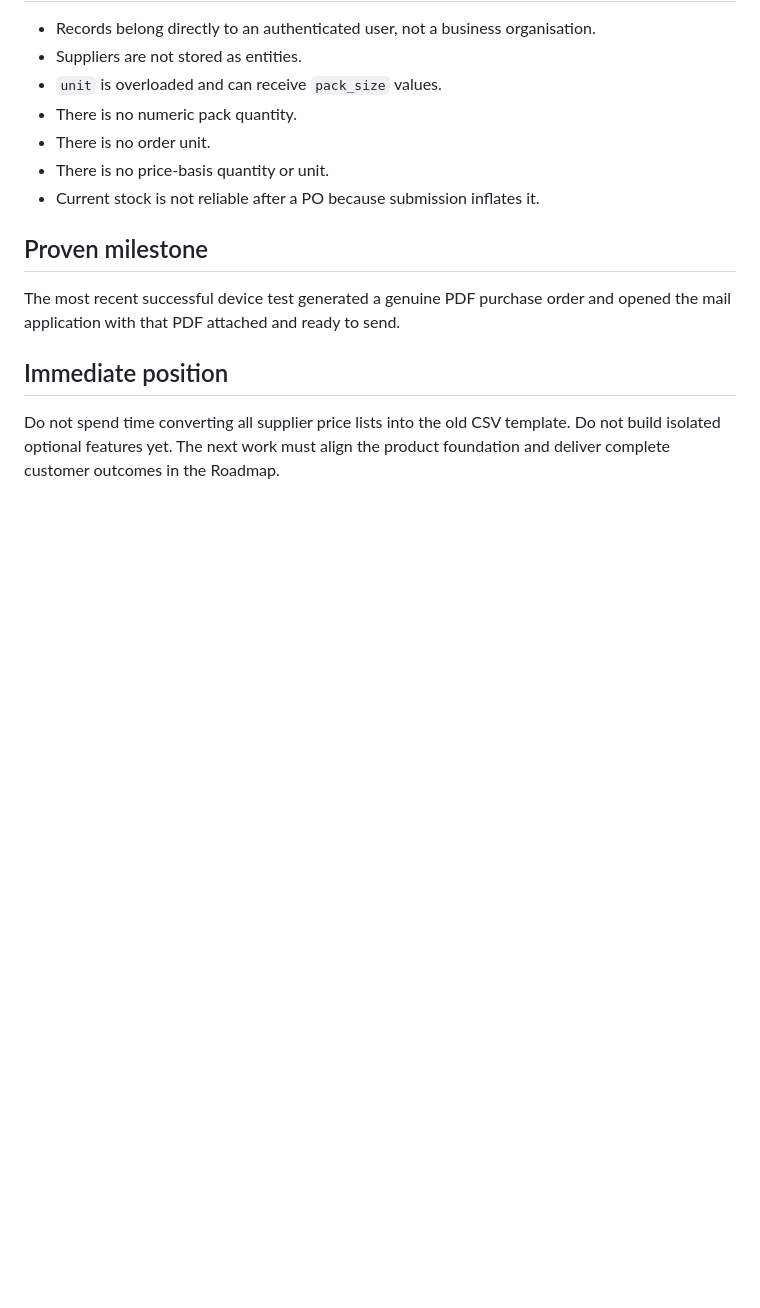
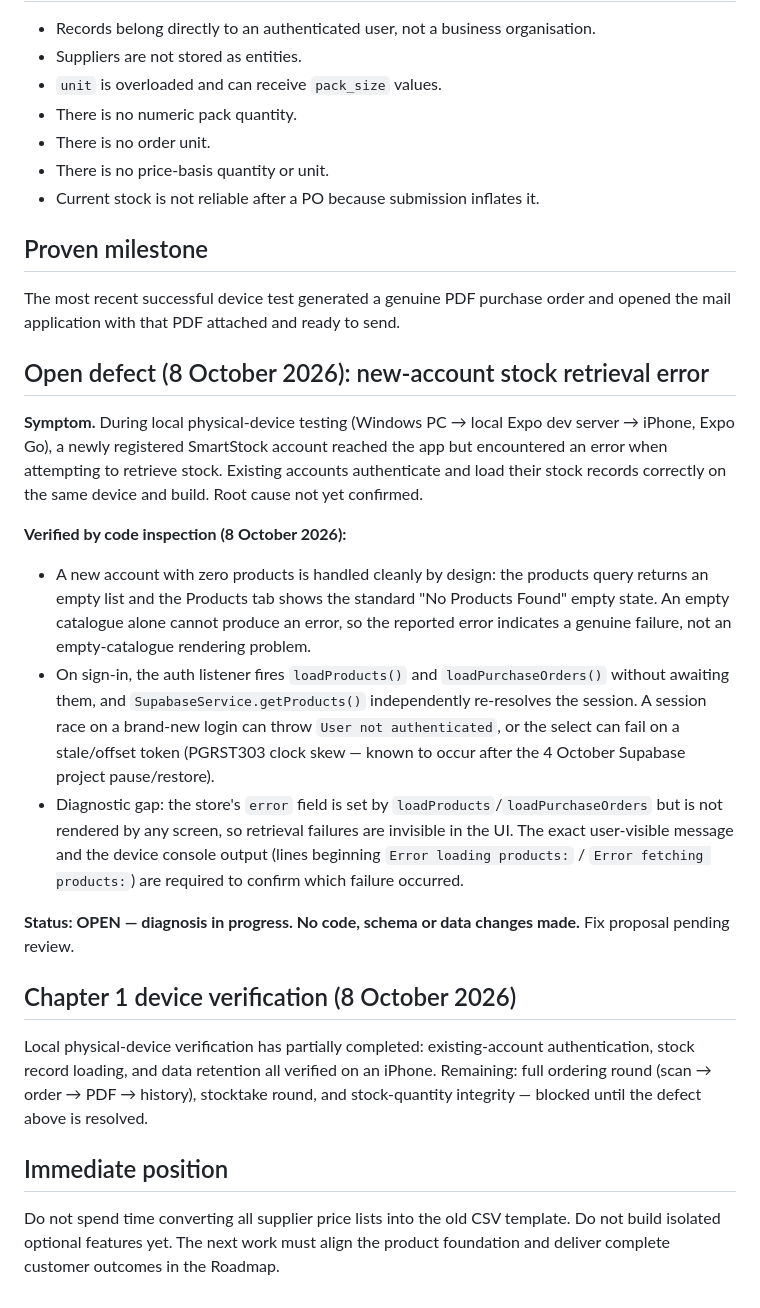
Before and after one commit to edwardo87/rork-stockscan-manager, a Markdown page: 02_CURRENT_STATE.md, the part around the change. Drawn GitHub-style; blank space fills up the shorter version.

Commit message:
New-user stock error investigated and documented, with a small fix proposed

```diff
--- a/02_CURRENT_STATE.md
+++ b/02_CURRENT_STATE.md
@@ -78,6 +78,22 @@ This is the largest commercial barrier because it requires the customer to manua
 
 The most recent successful device test generated a genuine PDF purchase order and opened the mail application with that PDF attached and ready to send.
 
+## Open defect (8 October 2026): new-account stock retrieval error
+
+**Symptom.** During local physical-device testing (Windows PC → local Expo dev server → iPhone, Expo Go), a newly registered SmartStock account reached the app but encountered an error when attempting to retrieve stock. Existing accounts authenticate and load their stock records correctly on the same device and build. Root cause not yet confirmed.
+
+**Verified by code inspection (8 October 2026):**
+
+- A new account with zero products is handled cleanly by design: the products query returns an empty list and the Products tab shows the standard "No Products Found" empty state. An empty catalogue alone cannot produce an error, so the reported error indicates a genuine failure, not an empty-catalogue rendering problem.
+- On sign-in, the auth listener fires `loadProducts()` and `loadPurchaseOrders()` without awaiting them, and `SupabaseService.getProducts()` independently re-resolves the session. A session race on a brand-new login can throw `User not authenticated`, or the select can fail on a stale/offset token (PGRST303 clock skew — known to occur after the 4 October Supabase project pause/restore).
+- Diagnostic gap: the store's `error` field is set by `loadProducts`/`loadPurchaseOrders` but is not rendered by any screen, so retrieval failures are invisible in the UI. The exact user-visible message and the device console output (lines beginning `Error loading products:` / `Error fetching products:`) are required to confirm which failure occurred.
+
+**Status: OPEN — diagnosis in progress. No code, schema or data changes made.** Fix proposal pending review.
+
+## Chapter 1 device verification (8 October 2026)
+
+Local physical-device verification has partially completed: existing-account authentication, stock record loading, and data retention all verified on an iPhone. Remaining: full ordering round (scan → order → PDF → history), stocktake round, and stock-quantity integrity — blocked until the defect above is resolved.
+
 ## Immediate position
 
 Do not spend time converting all supplier price lists into the old CSV template. Do not build isolated optional features yet. The next work must align the product foundation and deliver complete customer outcomes in the Roadmap.
```
Also changed, not shown: PLAN.md (+2 -1 lines).
